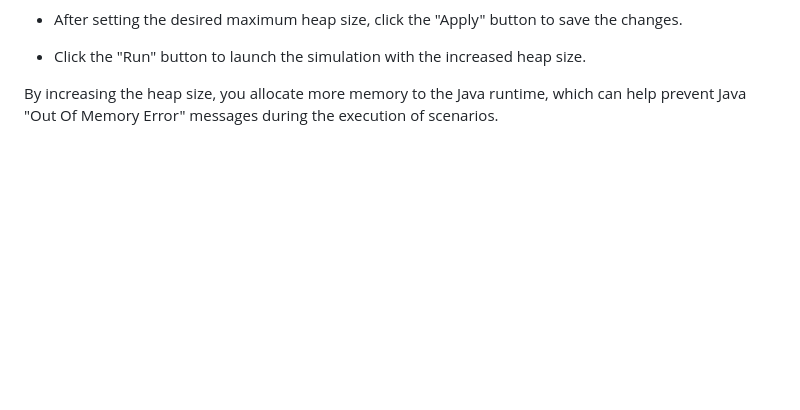
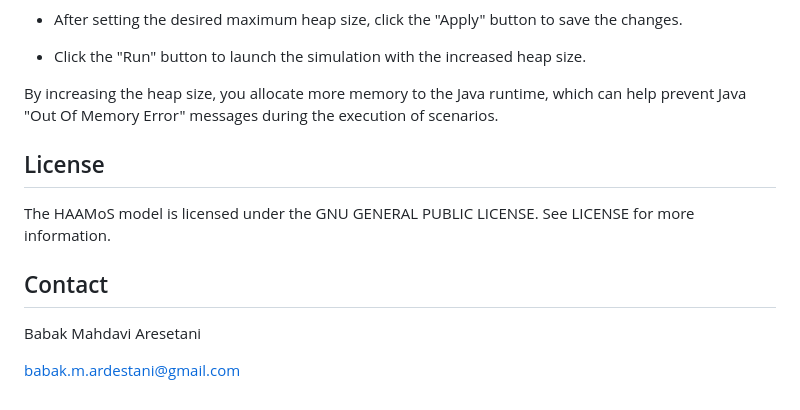
Before and after one commit to babak2/HAAMoS, a Markdown page: README.md, the part around the change. Drawn GitHub-style; blank space fills up the shorter version.

```diff
--- a/README.md
+++ b/README.md
@@ -135,3 +135,15 @@ Make sure to adjust these parameters in the Const class of the HAAMoS model to s
 - Click the "Run" button to launch the simulation with the increased heap size.
 
 By increasing the heap size, you allocate more memory to the Java runtime, which can help prevent Java "Out Of Memory Error" messages during the execution of scenarios.
+
+
+## License
+
+The HAAMoS model is licensed under the GNU GENERAL PUBLIC LICENSE. See LICENSE for more information.
+
+
+## Contact
+
+Babak Mahdavi Aresetani
+
+babak.m.ardestani@gmail.com
```
